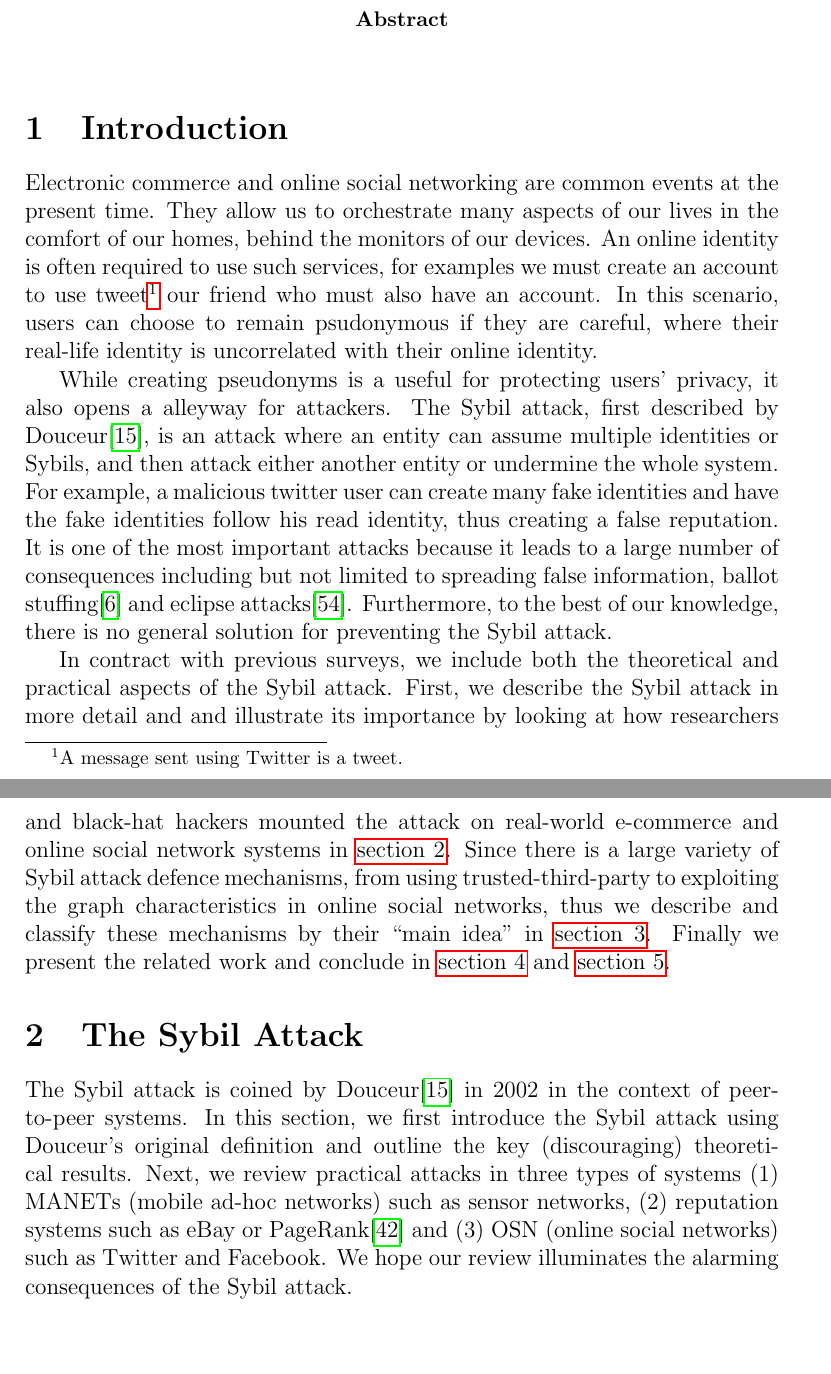
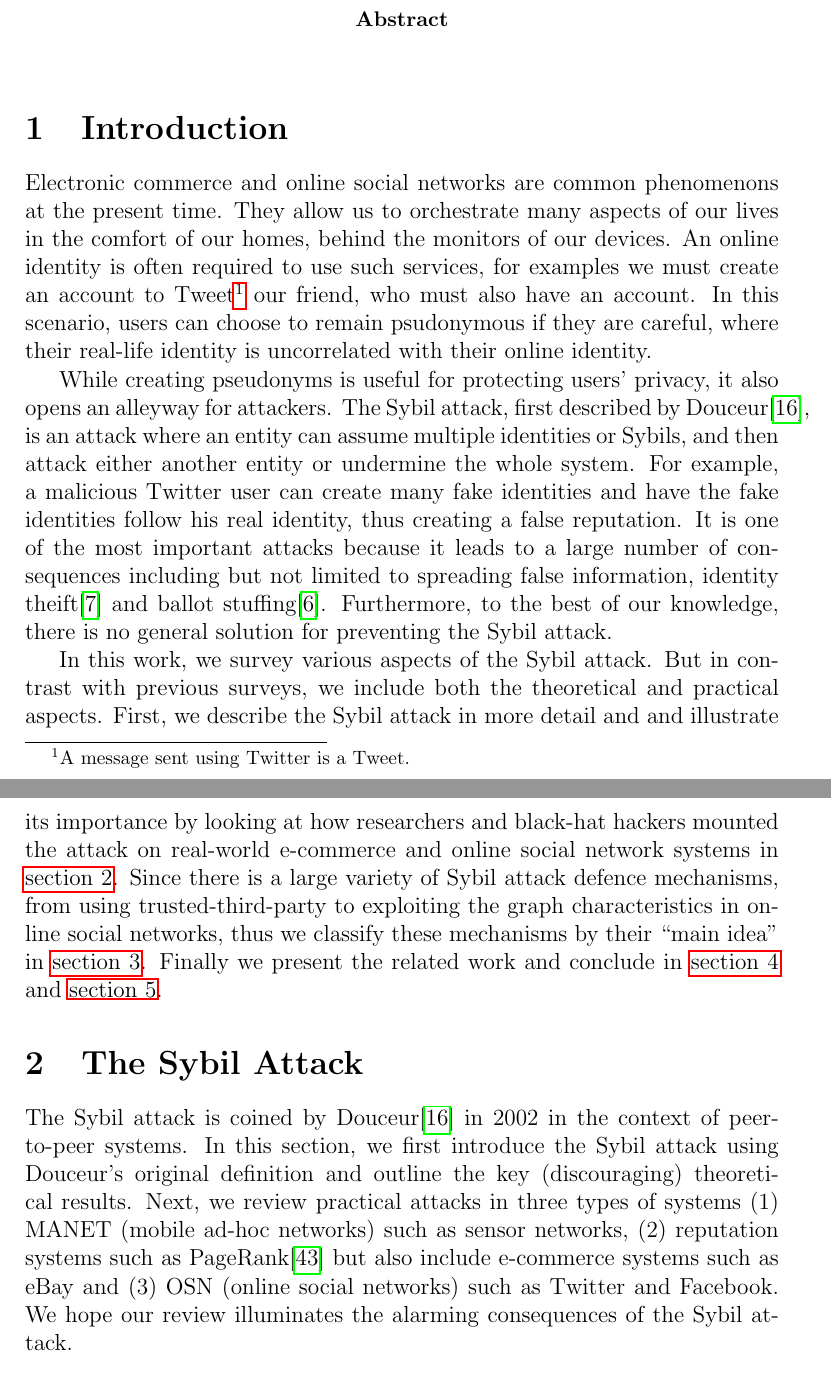
Before and after one commit to kc1212/sybil-survey, a LaTeX paper (main.tex, which reads intro.tex, sybil.tex): two parts of pages 1 and 2 of 13 before the commit and two parts of pages 1 and 2 of 14 after it, joined at a grey line, cut so that both start at the same text, the shorter picture padded with empty space. Compiled offline with pdfLaTeX.

Commit message:
Improve wording

```diff
--- a/intro.tex
+++ b/intro.tex
@@ -1,33 +1,34 @@
-Electronic commerce and online social networking are common events at the
+Electronic commerce and online social networks are common phenomenons at the
 present time. They allow us to orchestrate many aspects of our lives in the
 comfort of our homes, behind the monitors of our devices. An online identity is
 often required to use such services, for examples we must create an account to
-use tweet\footnote{A message sent using Twitter is a tweet.} our friend who must
+Tweet\footnote{A message sent using Twitter is a Tweet.} our friend, who must
 also have an account. In this scenario, users can choose to remain psudonymous
 if they are careful, where their real-life identity is uncorrelated with their
 online identity. % privacy
 
-While creating pseudonyms is a useful for protecting users' privacy, it also
-opens a alleyway for attackers. The Sybil attack, first described by
+While creating pseudonyms is useful for protecting users' privacy, it also opens
+an alleyway for attackers. The Sybil attack, first described by
 Douceur\cite{douceur2002sybil}, is an attack where an entity can assume multiple
 identities or Sybils, and then attack either another entity or undermine the
-whole system. For example, a malicious twitter user can create many fake
-identities and have the fake identities follow his read identity, thus creating
+whole system. For example, a malicious Twitter user can create many fake
+identities and have the fake identities follow his real identity, thus creating
 a false reputation. It is one of the most important attacks because it leads to
 a large number of consequences including but not limited to spreading false
-information, ballot stuffing\cite{bhattacharjee2005avoiding} and eclipse
-attacks\cite{singh2006eclipse}. Furthermore, to the best of our knowledge, there
-is no general solution for preventing the Sybil attack.
+information, identity theift\cite{bilge2009all} and ballot
+stuffing\cite{bhattacharjee2005avoiding}. Furthermore, to the best of our
+knowledge, there is no general solution for preventing the Sybil attack.
 
-In contract with previous surveys, we include both the theoretical and practical
-aspects of the Sybil attack. First, we describe the Sybil attack in more detail
-and and illustrate its importance by looking at how researchers and black-hat
-hackers mounted the attack on real-world e-commerce and online social network
-systems in \autoref{sec:sybil}. Since there is a large variety of Sybil attack
-defence mechanisms, from using trusted-third-party to exploiting the graph
-characteristics in online social networks, thus we describe and classify these
-mechanisms by their ``main idea'' in \autoref{sec:defences}. Finally we present
-the related work and conclude in \autoref{sec:related} and \autoref{sec:summary}.
+In this work, we survey various aspects of the Sybil attack. But in contrast
+with previous surveys, we include both the theoretical and practical aspects.
+First, we describe the Sybil attack in more detail and and illustrate its
+importance by looking at how researchers and black-hat hackers mounted the
+attack on real-world e-commerce and online social network systems in
+\autoref{sec:sybil}. Since there is a large variety of Sybil attack defence
+mechanisms, from using trusted-third-party to exploiting the graph
+characteristics in online social networks, thus we classify these mechanisms by
+their ``main idea'' in \autoref{sec:defences}. Finally we present the related
+work and conclude in \autoref{sec:related} and \autoref{sec:summary}.
 
 %%% Local Variables:
 %%% mode: latex
--- a/sybil.tex
+++ b/sybil.tex
@@ -2,10 +2,11 @@ The Sybil attack is coined by Douceur\cite{douceur2002sybil} in 2002 in the
 context of peer-to-peer systems. In this section, we first introduce the Sybil
 attack using Douceur's original definition and outline the key (discouraging)
 theoretical results. Next, we review practical attacks in three types of systems
-(1) MANETs (mobile ad-hoc networks) such as sensor networks, (2) reputation
-systems such as eBay or PageRank\cite{page1999pagerank} and (3) OSN (online
-social networks) such as Twitter and Facebook. We hope our review illuminates
-the alarming consequences of the Sybil attack.
+(1) MANET (mobile ad-hoc networks) such as sensor networks, (2) reputation
+systems such as PageRank\cite{page1999pagerank} but also include e-commerce
+systems such as eBay and (3) OSN (online social networks) such as Twitter and
+Facebook. We hope our review illuminates the alarming consequences of the Sybil
+attack.
 
 \subsection{Theoretical Results}
 Douceur defined the Sybil attack as forging multiple identities under the same
```
Also changed, not shown: ref.bib (+10 -0 lines), main.pdf, sybil.tex (4 more changed lines).
